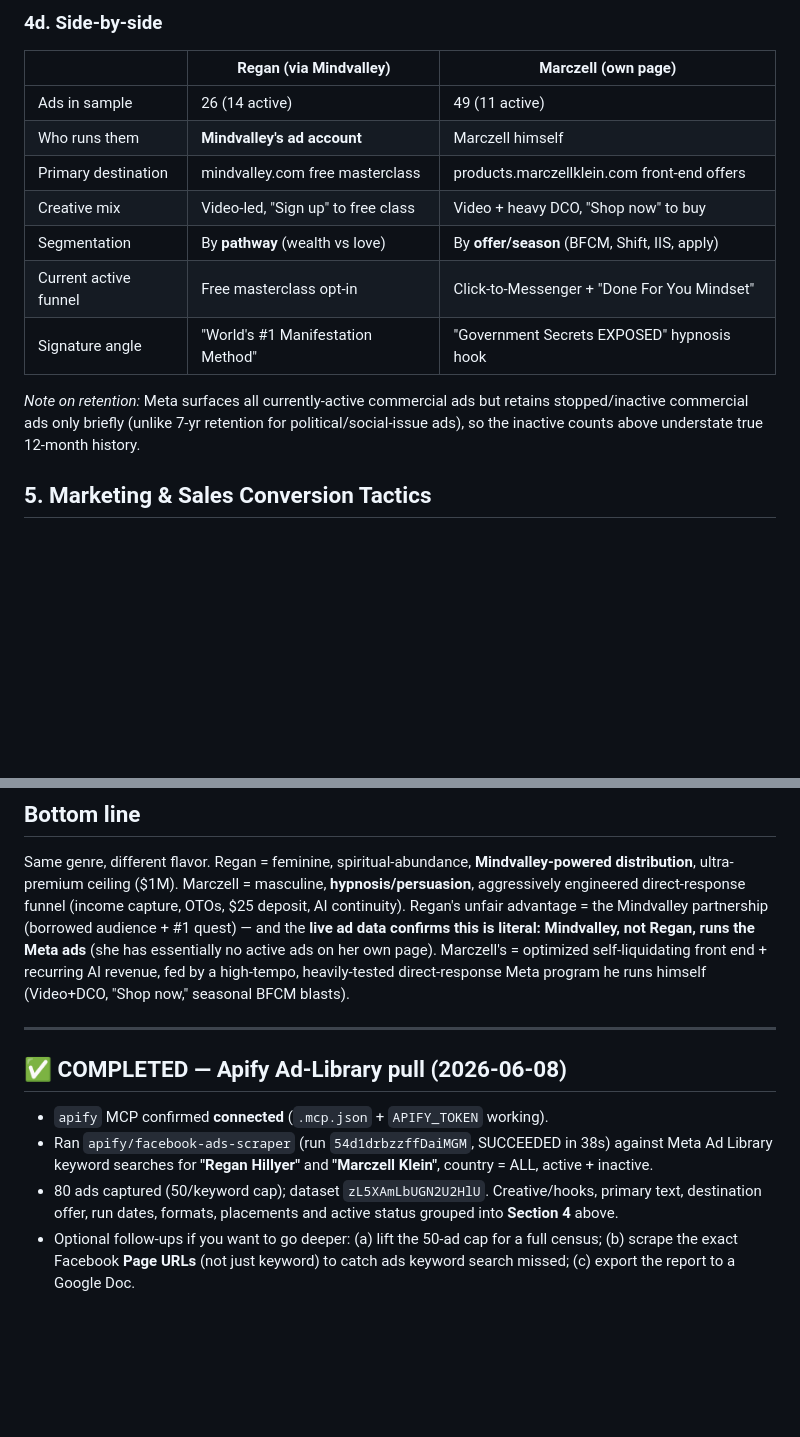
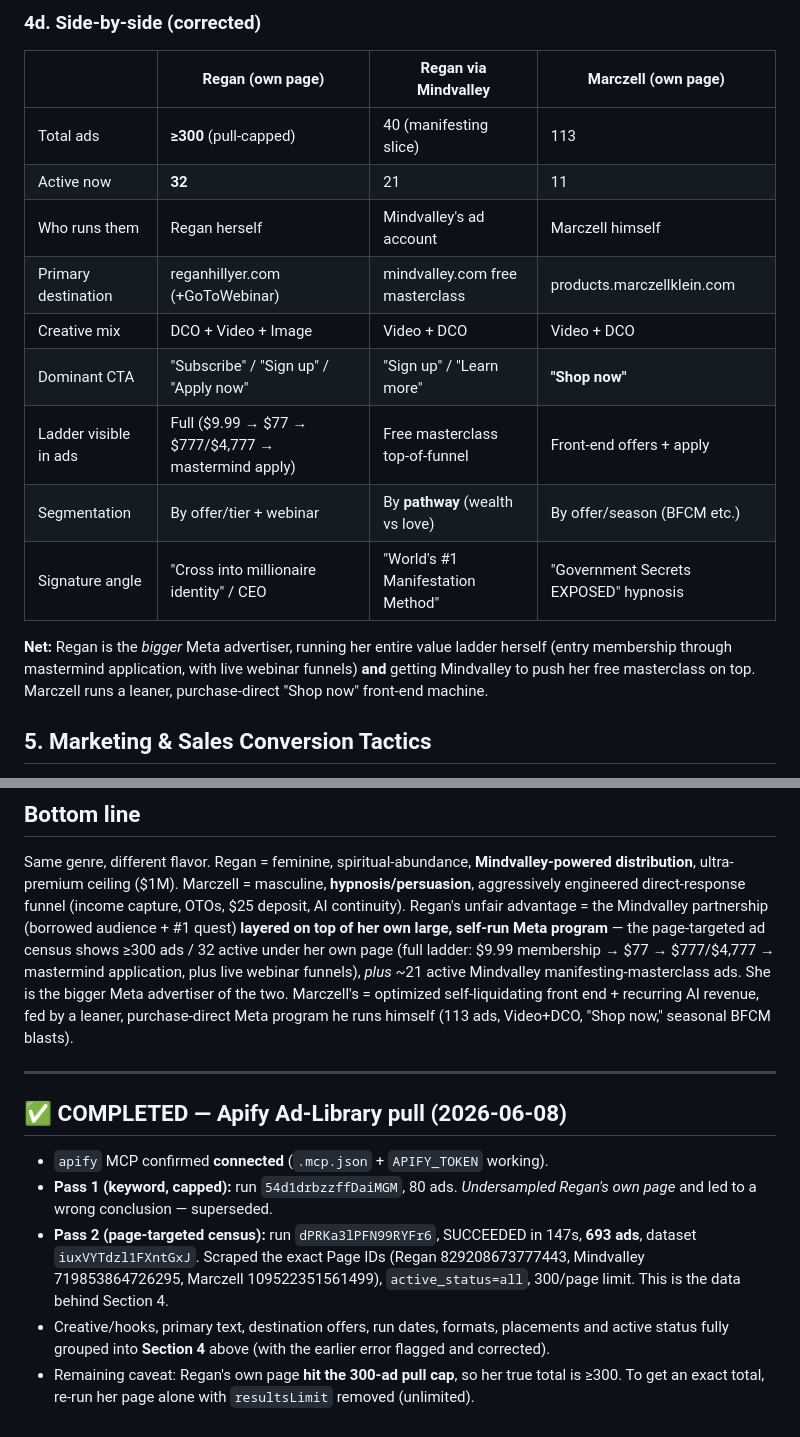
Before and after one commit to lukehawkins87/mybot, a Markdown page: coaching-deep-dive-regan-vs-marczell.md, 2 parts joined by grey strips. GitHub-like rendering; blank space fills up the shorter version.

```diff
--- a/coaching-deep-dive-regan-vs-marczell.md
+++ b/coaching-deep-dive-regan-vs-marczell.md
@@ -128,18 +137,20 @@ entirely through Mindvalley's ad account.**
 
-### 4d. Side-by-side
-| | Regan (via Mindvalley) | Marczell (own page) |
-|---|---|---|
-| Ads in sample | 26 (14 active) | 49 (11 active) |
-| Who runs them | **Mindvalley's ad account** | Marczell himself |
-| Primary destination | mindvalley.com free masterclass | products.marczellklein.com front-end offers |
-| Creative mix | Video-led, "Sign up" to free class | Video + heavy DCO, "Shop now" to buy |
-| Segmentation | By **pathway** (wealth vs love) | By **offer/season** (BFCM, Shift, IIS, apply) |
-| Current active funnel | Free masterclass opt-in | Click-to-Messenger + "Done For You Mindset" |
-| Signature angle | "World's #1 Manifestation Method" | "Government Secrets EXPOSED" hypnosis hook |
+### 4d. Side-by-side (corrected)
+| | Regan (own page) | Regan via Mindvalley | Marczell (own page) |
+|---|---|---|---|
+| Total ads | **≥300** (pull-capped) | 40 (manifesting slice) | 113 |
+| Active now | **32** | 21 | 11 |
+| Who runs them | Regan herself | Mindvalley's ad account | Marczell himself |
+| Primary destination | reganhillyer.com (+GoToWebinar) | mindvalley.com free masterclass | products.marczellklein.com |
+| Creative mix | DCO + Video + Image | Video + DCO | Video + DCO |
+| Dominant CTA | "Subscribe" / "Sign up" / "Apply now" | "Sign up" / "Learn more" | **"Shop now"** |
+| Ladder visible in ads | Full ($9.99 → $77 → $777/$4,777 → mastermind apply) | Free masterclass top-of-funnel | Front-end offers + apply |
+| Segmentation | By offer/tier + webinar | By **pathway** (wealth vs love) | By offer/season (BFCM etc.) |
+| Signature angle | "Cross into millionaire identity" / CEO | "World's #1 Manifestation Method" | "Government Secrets EXPOSED" hypnosis |
 
-*Note on retention:* Meta surfaces all currently-active commercial ads but retains stopped/inactive
-commercial ads only briefly (unlike 7-yr retention for political/social-issue ads), so the inactive
-counts above understate true 12-month history.
+**Net:** Regan is the *bigger* Meta advertiser, running her entire value ladder herself (entry membership
+through mastermind application, with live webinar funnels) **and** getting Mindvalley to push her free
+masterclass on top. Marczell runs a leaner, purchase-direct "Shop now" front-end machine.
 
 ## 5. Marketing & Sales Conversion Tactics
 
@@ -182,21 +193,24 @@ Both self-published via "Do More Books."
 Same genre, different flavor. Regan = feminine, spiritual-abundance, **Mindvalley-powered distribution**,
 ultra-premium ceiling ($1M). Marczell = masculine, **hypnosis/persuasion**, aggressively engineered
 direct-response funnel (income capture, OTOs, $25 deposit, AI continuity).
-Regan's unfair advantage = the Mindvalley partnership (borrowed audience + #1 quest) — and the
-**live ad data confirms this is literal: Mindvalley, not Regan, runs the Meta ads** (she has
-essentially no active ads on her own page).
-Marczell's = optimized self-liquidating front end + recurring AI revenue, fed by a high-tempo,
-heavily-tested direct-response Meta program he runs himself (Video+DCO, "Shop now," seasonal BFCM blasts).
+Regan's unfair advantage = the Mindvalley partnership (borrowed audience + #1 quest) **layered on top of
+her own large, self-run Meta program** — the page-targeted ad census shows ≥300 ads / 32 active under her
+own page (full ladder: $9.99 membership → $77 → $777/$4,777 → mastermind application, plus live webinar
+funnels), *plus* ~21 active Mindvalley manifesting-masterclass ads. She is the bigger Meta advertiser of the two.
+Marczell's = optimized self-liquidating front end + recurring AI revenue, fed by a leaner, purchase-direct
+Meta program he runs himself (113 ads, Video+DCO, "Shop now," seasonal BFCM blasts).
 
 ---
 
 ## ✅ COMPLETED — Apify Ad-Library pull (2026-06-08)
 
 - `apify` MCP confirmed **connected** (`.mcp.json` + `APIFY_TOKEN` working).
-- Ran `apify/facebook-ads-scraper` (run `54d1drbzzffDaiMGM`, SUCCEEDED in 38s) against Meta Ad Library
-  keyword searches for **"Regan Hillyer"** and **"Marczell Klein"**, country = ALL, active + inactive.
-- 80 ads captured (50/keyword cap); dataset `zL5XAmLbUGN2U2HlU`. Creative/hooks, primary text, destination
-  offer, run dates, formats, placements and active status grouped into **Section 4** above.
-- Optional follow-ups if you want to go deeper: (a) lift the 50-ad cap for a full census;
-  (b) scrape the exact Facebook **Page URLs** (not just keyword) to catch ads keyword search missed;
-  (c) export the report to a Google Doc.
+- **Pass 1 (keyword, capped):** run `54d1drbzzffDaiMGM`, 80 ads. *Undersampled Regan's own page* and led
+  to a wrong conclusion — superseded.
+- **Pass 2 (page-targeted census):** run `dPRKa3lPFN99RYFr6`, SUCCEEDED in 147s, **693 ads**, dataset
+  `iuxVYTdzl1FXntGxJ`. Scraped the exact Page IDs (Regan 829208673777443, Mindvalley 719853864726295,
+  Marczell 109522351561499), `active_status=all`, 300/page limit. This is the data behind Section 4.
+- Creative/hooks, primary text, destination offers, run dates, formats, placements and active status
+  fully grouped into **Section 4** above (with the earlier error flagged and corrected).
+- Remaining caveat: Regan's own page **hit the 300-ad pull cap**, so her true total is ≥300. To get an
+  exact total, re-run her page alone with `resultsLimit` removed (unlimited).
```
Also changed, not shown: other parts of coaching-deep-dive-regan-vs-marczell.md (+57 -48 lines).
